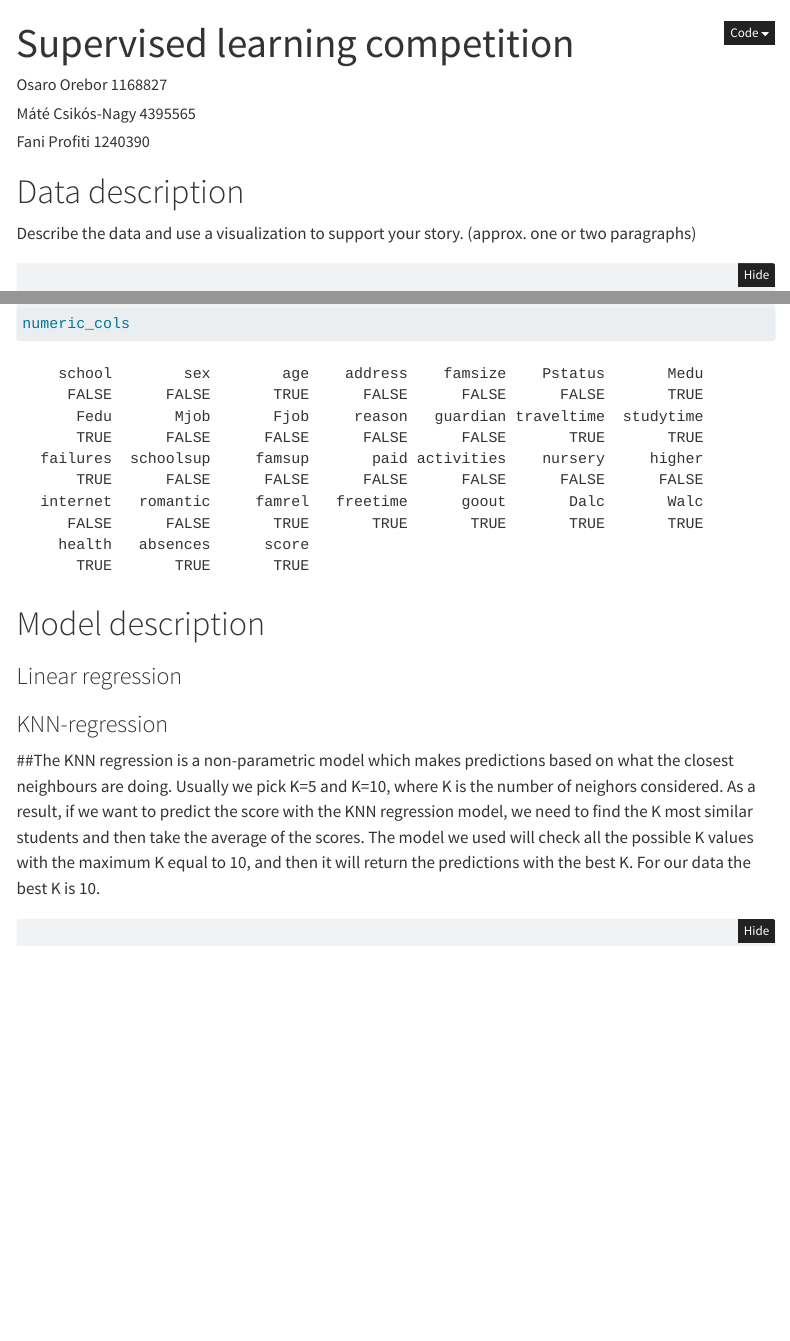
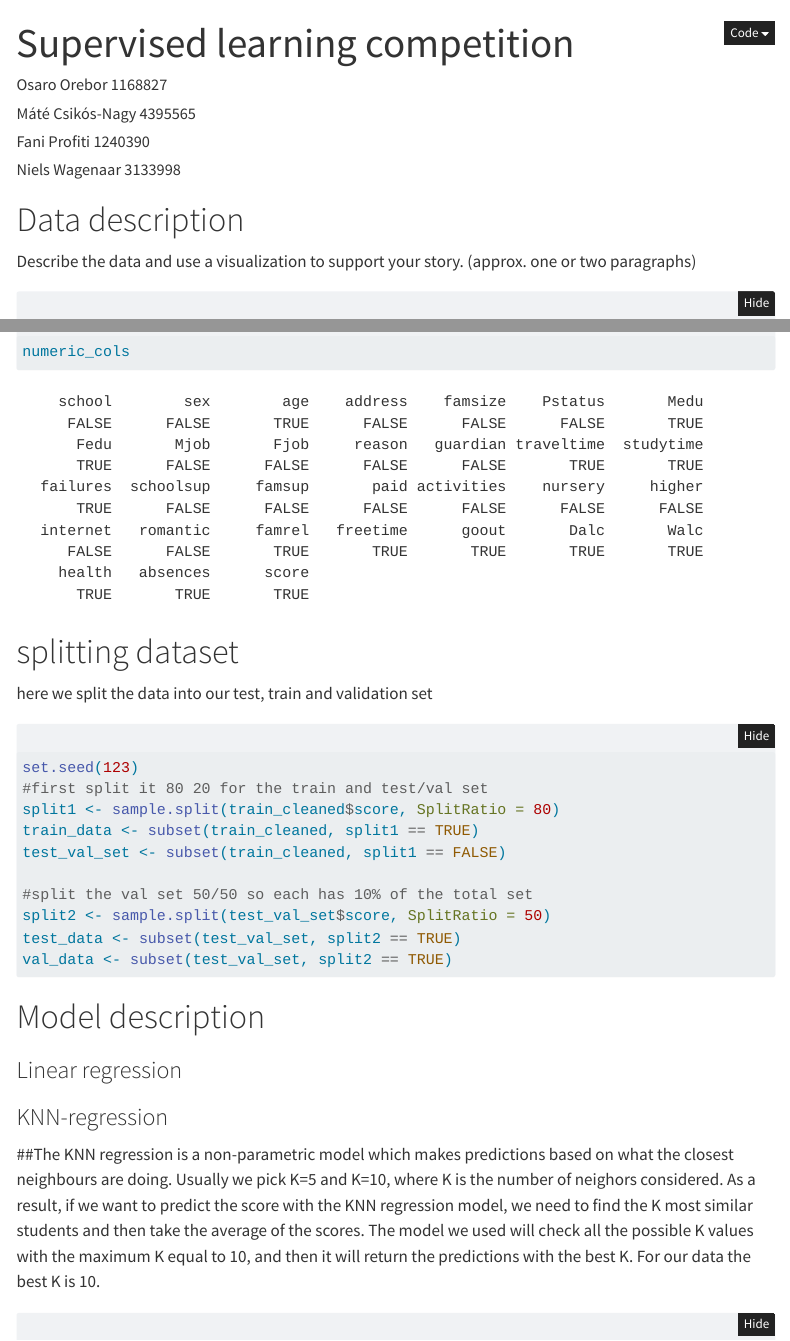
Before and after one commit to Gotek12200/DaWra, a Quarto document (Assignment 3/Assignment 3.qmd): the page in a window 1100 px wide, from its top, and a second part further down, joined at a grey line. Rendered offline with R 4.5, knitr and Pandoc in place of Quarto, with nearby package versions; folded parts are opened; some code elsewhere in the file could not run offline; menus at the side of the page are left out.

Commit message:
added train/test/val split

````diff
--- a/Assignment 3/Assignment 3.qmd
+++ b/Assignment 3/Assignment 3.qmd
@@ -4,6 +4,7 @@ author:
   - Osaro Orebor 1168827
   - Máté Csikós-Nagy 4395565
   - Fani Profiti 1240390
+  - Niels Wagenaar 3133998
 format:
   html:
     toc: true
@@ -123,7 +125,21 @@ boxplot(train_clean[, numeric_cols],
 
 numeric_cols
 ```
+# splitting dataset
+here we split the data into our test, train and validation set
 
+```{r}
+set.seed(123)
+#first split it 80 20 for the train and test/val set
+split1 <- sample.split(train_cleaned$score, SplitRatio = 80)
+train_data <- subset(train_cleaned, split1 == TRUE)
+test_val_set <- subset(train_cleaned, split1 == FALSE)
+
+#split the val set 50/50 so each has 10% of the total set
+split2 <- sample.split(test_val_set$score, SplitRatio = 50)
+test_data <- subset(test_val_set, split2 == TRUE)
+val_data <- subset(test_val_set, split2 == TRUE)
+```
 # Model description
 
 ### Linear regression
````
Also changed, not shown: Assignment 3/Assignment 3.qmd (2 more changed lines).
